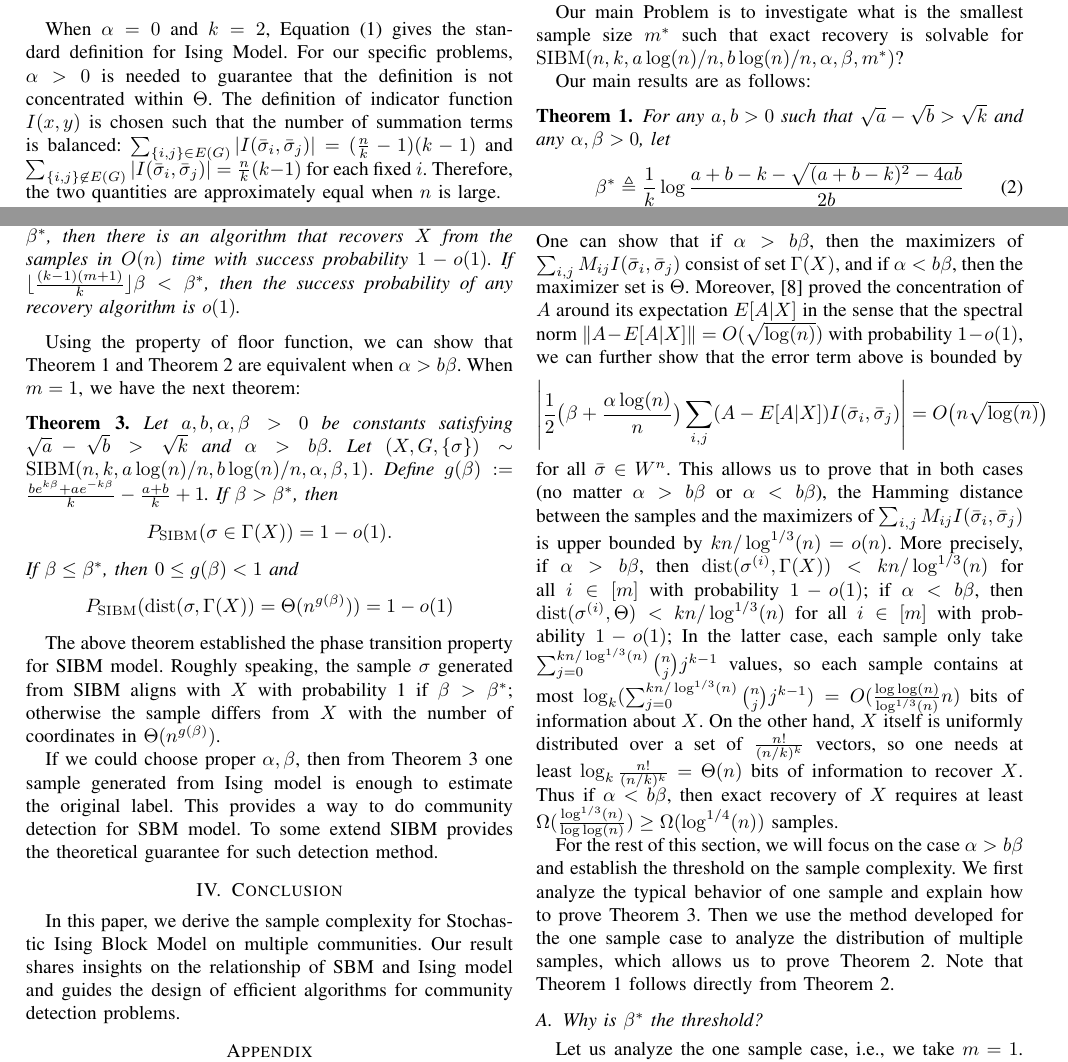
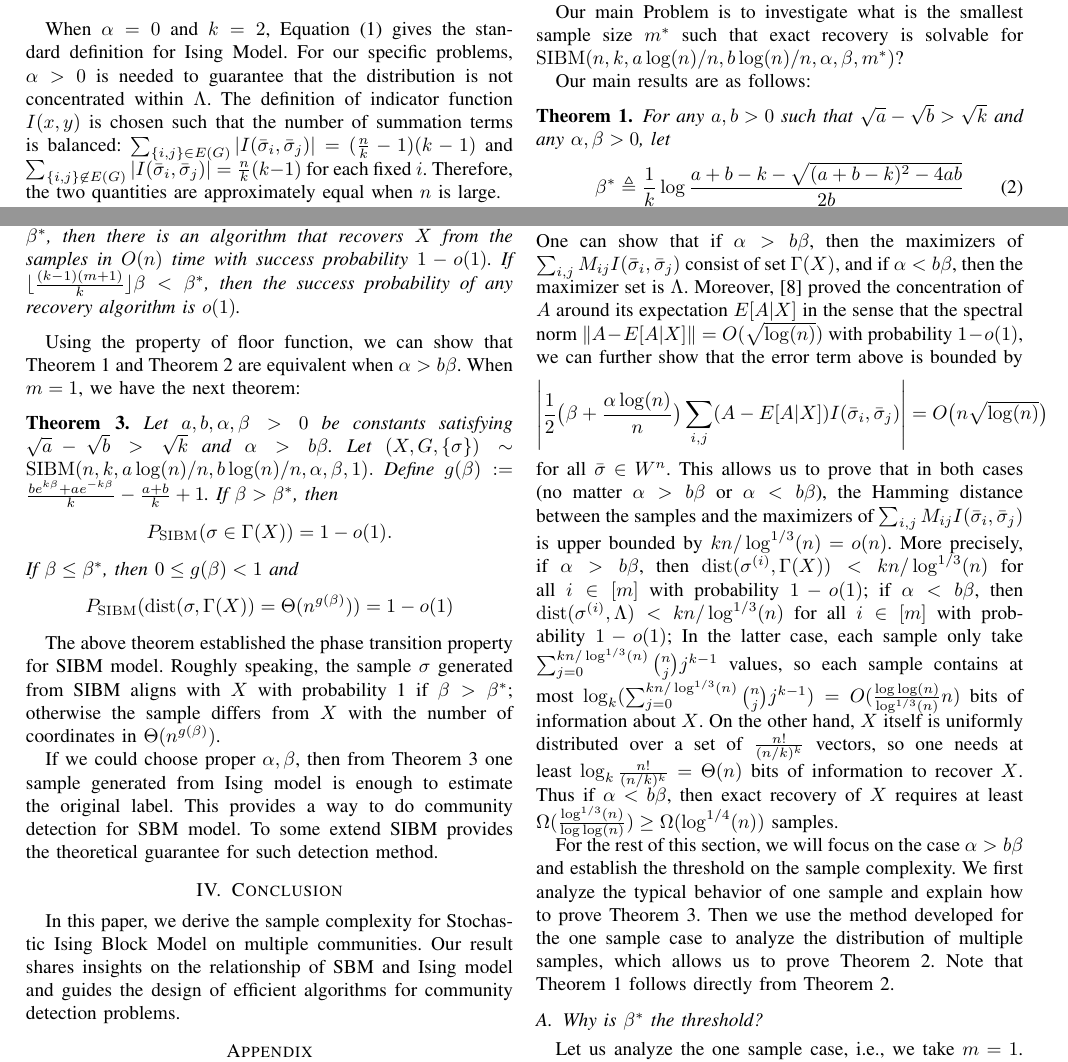
Before and after one commit to zhaofeng-shu33/SIBM, a LaTeX paper (main.tex): two parts of pages 2 and 3 of 5, joined at a grey line, cut so that both start at the same text. Compiled offline with pdfLaTeX.

Commit message:
fix same symbol

```diff
--- a/main.tex
+++ b/main.tex
@@ -98,8 +98,8 @@ $Z_G(\alpha,\beta)$ is the normalizing constant for this distribution.
 \end{definition}
 
 When $\alpha=0$ and $k=2$, Equation \eqref{eq:isingma} gives the standard definition for Ising Model.
-For our specific problems, $\alpha > 0$ is needed to guarantee that the definition is not concentrated within
-$\Theta$. The definition of indicator function $I(x, y)$ is chosen such that the number of summation terms is balanced: $\sum_{\{i,j\}\in E(G)} | I(\bar{\sigma}_i ,\bar{\sigma}_j) | = (\frac{n}{k} - 1)(k-1)$ and $\sum_{\{i,j\}\not\in E(G)} | I(\bar{\sigma}_i ,\bar{\sigma}_j)| = \frac{n}{k} (k-1)$ for each fixed $i$. Therefore, the two
+For our specific problems, $\alpha > 0$ is needed to guarantee that the distribution is not concentrated within
+$\Lambda$. The definition of indicator function $I(x, y)$ is chosen such that the number of summation terms is balanced: $\sum_{\{i,j\}\in E(G)} | I(\bar{\sigma}_i ,\bar{\sigma}_j) | = (\frac{n}{k} - 1)(k-1)$ and $\sum_{\{i,j\}\not\in E(G)} | I(\bar{\sigma}_i ,\bar{\sigma}_j)| = \frac{n}{k} (k-1)$ for each fixed $i$. Therefore, the two
 quantities are approximately equal when $n$ is large.
 %By definition of Ising model we also have $P_{\sigma|G}(\sigma=\bar{\sigma})=P_{\sigma|G}(\sigma=f(\bar{\sigma}))$. This symmetric property corresponds with that of SBM.
 
@@ -235,7 +235,7 @@ as
 & \frac{1}{2} \sum_{i,j}\big(\beta+\frac{\alpha\log(n)}{n} \big)  (A-E[A|X])_{ij} I(\bar{\sigma}_i, \bar{\sigma}_j)
 \Big)
 \end{align*}
-One can show that if $\alpha>b\beta$, then the maximizers of $\sum_{i,j} M_{ij} I(\bar{\sigma}_i, \bar{\sigma}_j)$ consist of set $\Gamma(X)$, and if $\alpha<b\beta$, then the maximizer set is $\Theta$.
+One can show that if $\alpha>b\beta$, then the maximizers of $\sum_{i,j} M_{ij} I(\bar{\sigma}_i, \bar{\sigma}_j)$ consist of set $\Gamma(X)$, and if $\alpha<b\beta$, then the maximizer set is $\Lambda$.
 Moreover, \cite{Hajek16} proved the concentration of $A$ around its expectation $E[A|X]$ in the sense that
 the spectral norm $\|A-E[A|X]\| = O(\sqrt{\log(n)})$ with probability $1-o(1)$, we can further show that the error term above is bounded by
 $$
@@ -245,7 +245,7 @@ $$
 for all $\bar{\sigma}\in W^n$.
 This allows us to prove that in both cases (no matter $\alpha>b\beta$ or $\alpha<b\beta$), the Hamming distance between the samples and the maximizers of $\sum_{i,j}  M_{ij}I(\bar{\sigma}_i, \bar{\sigma}_j)$ is upper bounded by $kn/\log^{1/3}(n)=o(n)$.
 More precisely, if $\alpha>b\beta$, then $\dist(\sigma^{(i)},\Gamma(X) )< kn/\log^{1/3}(n)$ for all $i\in[m]$ with probability $1-o(1)$;
-if $\alpha<b\beta$, then $\dist(\sigma^{(i)}, \Theta)< kn/\log^{1/3}(n)$ for all $i\in[m]$ with probability $1-o(1)$;
+if $\alpha<b\beta$, then $\dist(\sigma^{(i)}, \Lambda)< kn/\log^{1/3}(n)$ for all $i\in[m]$ with probability $1-o(1)$;
 In the latter case, each sample only take $\sum_{j=0}^{kn/\log^{1/3}(n)}\binom{n}{j}j^{k-1}$ values, so each sample contains at most $\log_k(\sum_{j=0}^{kn/\log^{1/3}(n)}\binom{n}{j}j^{k-1})=O(\frac{\log\log(n)}{\log^{1/3}(n)} n)$ bits of information about $X$. On the other hand, $X$ itself is uniformly distributed over a set of $\frac{n!}{(n/k)^k}$ vectors, so one needs at least $\log_k\frac{n!}{(n/k)^k}=\Theta(n)$ bits of information to recover $X$. Thus if $\alpha<b\beta$, then exact recovery of $X$ requires at least $\Omega(\frac{\log^{1/3}(n)}{\log\log(n)})\ge \Omega(\log^{1/4}(n))$ samples.
 
 For the rest of this section, we will focus on the case $\alpha>b\beta$ and establish the threshold on the sample complexity. We first analyze the typical behavior of one sample and explain how to prove Theorem~\ref{thm:wt3}. Then we use the method developed for the one sample case to analyze the distribution of multiple samples, which allows us to prove Theorem~\ref{thm:wt2}. Note that Theorem~\ref{thm:wt1} follows directly from Theorem~\ref{thm:wt2}.
```
Also changed, not shown: main.tex (6 more changed lines).
